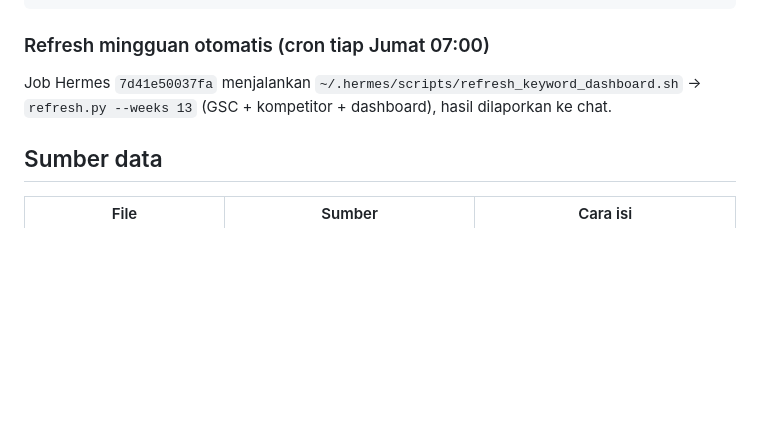
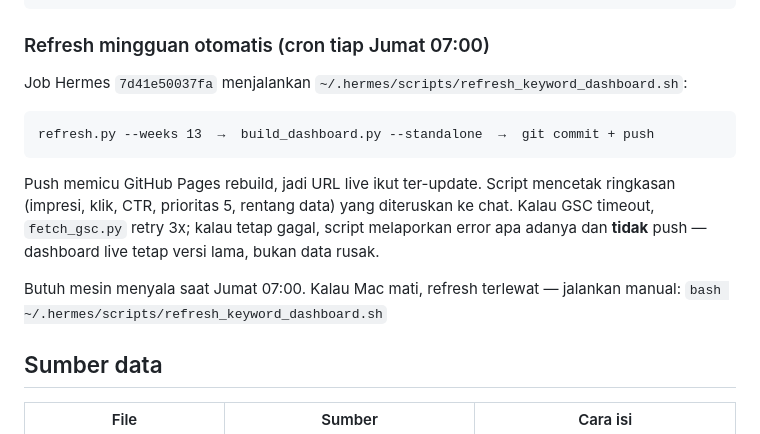
Before and after one commit to mukhtarsyafii/keyword-analysis, a Markdown page: README.md, the part around the change. Drawn GitHub-style; blank space fills up the shorter version.

Commit message:
README: document the weekly cron flow (refresh -> build -> push -> Pages)

````diff
--- a/README.md
+++ b/README.md
@@ -42,8 +42,20 @@ python3 dashboard.py           # satu langkah: ketiganya berurutan
 ```
 
 ### Refresh mingguan otomatis (cron tiap Jumat 07:00)
-Job Hermes `7d41e50037fa` menjalankan `~/.hermes/scripts/refresh_keyword_dashboard.sh`
-→ `refresh.py --weeks 13` (GSC + kompetitor + dashboard), hasil dilaporkan ke chat.
+
+Job Hermes `7d41e50037fa` menjalankan `~/.hermes/scripts/refresh_keyword_dashboard.sh`:
+
+```
+refresh.py --weeks 13  →  build_dashboard.py --standalone  →  git commit + push
+```
+
+Push memicu GitHub Pages rebuild, jadi URL live ikut ter-update. Script mencetak
+ringkasan (impresi, klik, CTR, prioritas 5, rentang data) yang diteruskan ke chat.
+Kalau GSC timeout, `fetch_gsc.py` retry 3x; kalau tetap gagal, script melaporkan
+error apa adanya dan **tidak** push — dashboard live tetap versi lama, bukan data rusak.
+
+Butuh mesin menyala saat Jumat 07:00. Kalau Mac mati, refresh terlewat — jalankan
+manual: `bash ~/.hermes/scripts/refresh_keyword_dashboard.sh`
 
 ## Sumber data
 
````
